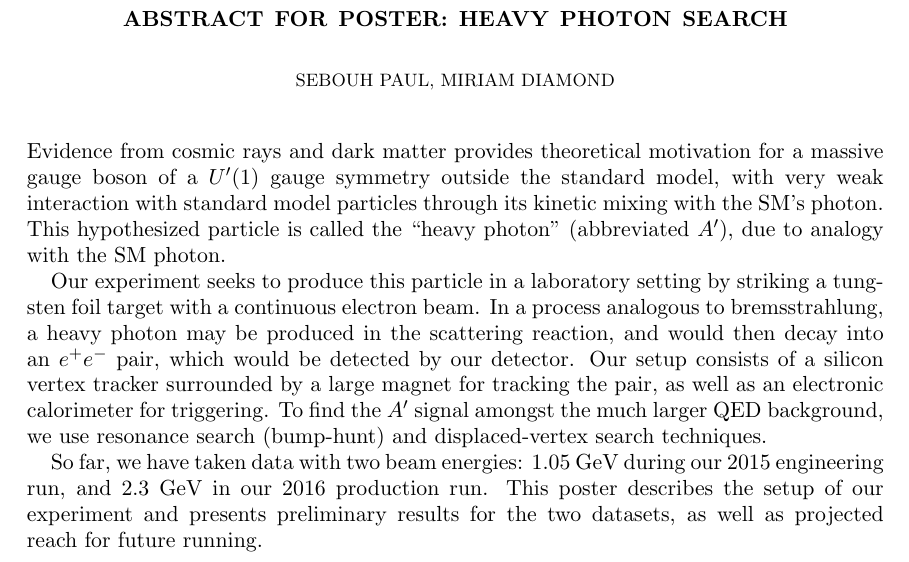
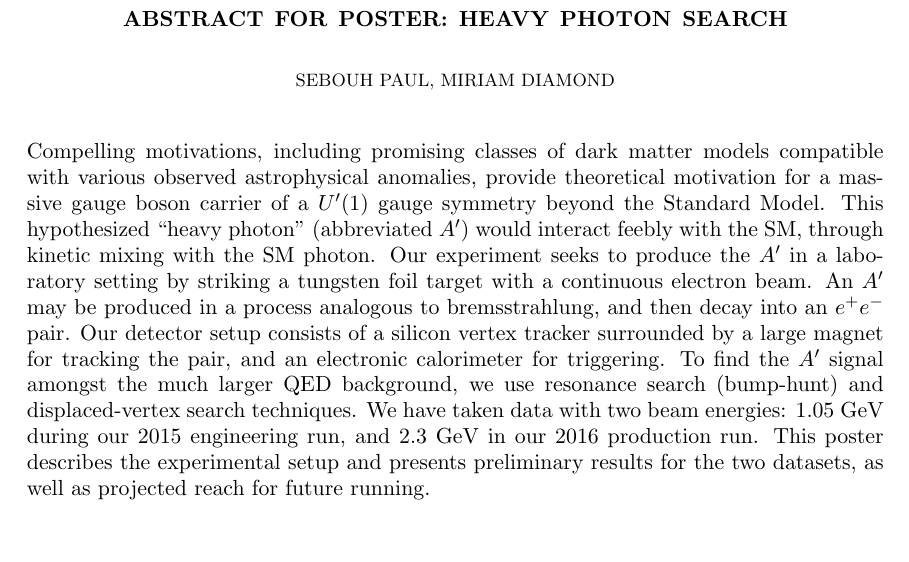
Before and after one commit to sebouh137/SSI-Poster-2017, a LaTeX paper (Abstract.tex): part of the page, cut so that both start at the same text, the shorter picture padded with empty space. Compiled offline with pdfLaTeX.

Commit message:
Update Abstract.tex

```diff
--- a/Abstract.tex
+++ b/Abstract.tex
@@ -19,12 +19,7 @@
 \maketitle
 %\section{}
 %\subsection{}
-Evidence from cosmic rays and dark matter provides theoretical motivation for a massive gauge boson of a $U'(1)$ gauge symmetry outside the standard model, with very weak interaction with
-standard model particles through its kinetic mixing with the SM's photon.  This hypothesized particle is called the ``heavy photon" (abbreviated $A'$), due to analogy with the SM photon.
-
-Our experiment seeks to produce this particle in a laboratory setting by striking a tungsten foil target with a continuous electron beam.  In a process analogous to bremsstrahlung, a heavy photon may be produced in the scattering reaction, and would then decay into an $e^+e^-$ pair, which would be detected by our detector.   Our setup consists of a silicon vertex tracker surrounded by a large magnet for tracking the pair, as well as an electronic calorimeter for triggering.  To find the $A'$ signal amongst the much larger QED background, we use resonance search (bump-hunt) and displaced-vertex search techniques.
-
-So far, we have taken data with two beam energies: 1.05 GeV during our 2015 engineering run, and 2.3 GeV in our 2016 production run. This poster describes the setup of our experiment and presents preliminary results for the two datasets, as well as projected reach for future running.
+Compelling motivations, including promising classes of dark matter models compatible with various observed astrophysical anomalies, provide theoretical motivation for a massive gauge boson carrier of a $U'(1)$ gauge symmetry beyond the Standard Model. This hypothesized ``heavy photon" (abbreviated $A'$) would interact feebly with the SM, through kinetic mixing with the SM photon.  Our experiment seeks to produce the $A'$ in a laboratory setting by striking a tungsten foil target with a continuous electron beam.  An $A'$ may be produced in a process analogous to bremsstrahlung, and then decay into an $e^+e^-$ pair.   Our detector setup consists of a silicon vertex tracker surrounded by a large magnet for tracking the pair, and an electronic calorimeter for triggering.  To find the $A'$ signal amongst the much larger QED background, we use resonance search (bump-hunt) and displaced-vertex search techniques.  We have taken data with two beam energies: 1.05 GeV during our 2015 engineering run, and 2.3 GeV in our 2016 production run. This poster describes the experimental setup and presents preliminary results for the two datasets, as well as projected reach for future running.
 
 
 \end{document}
```
